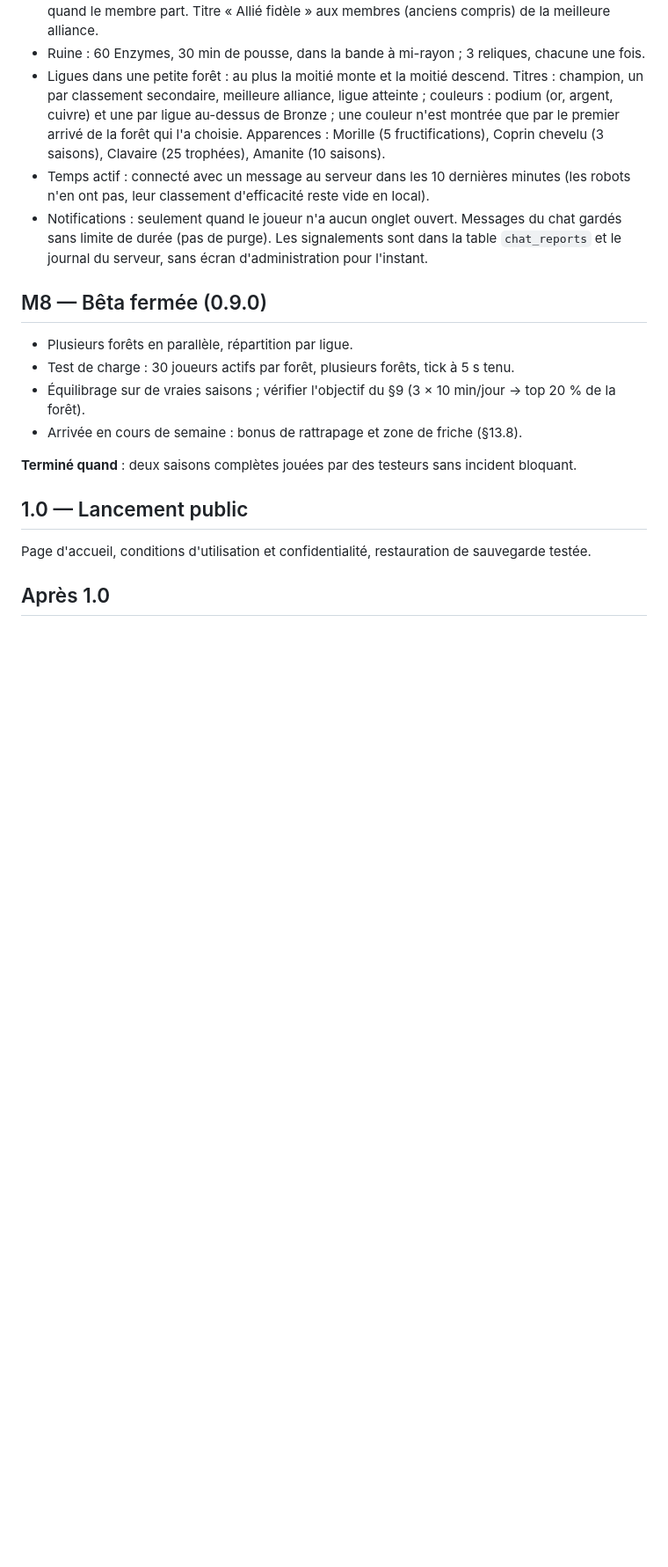
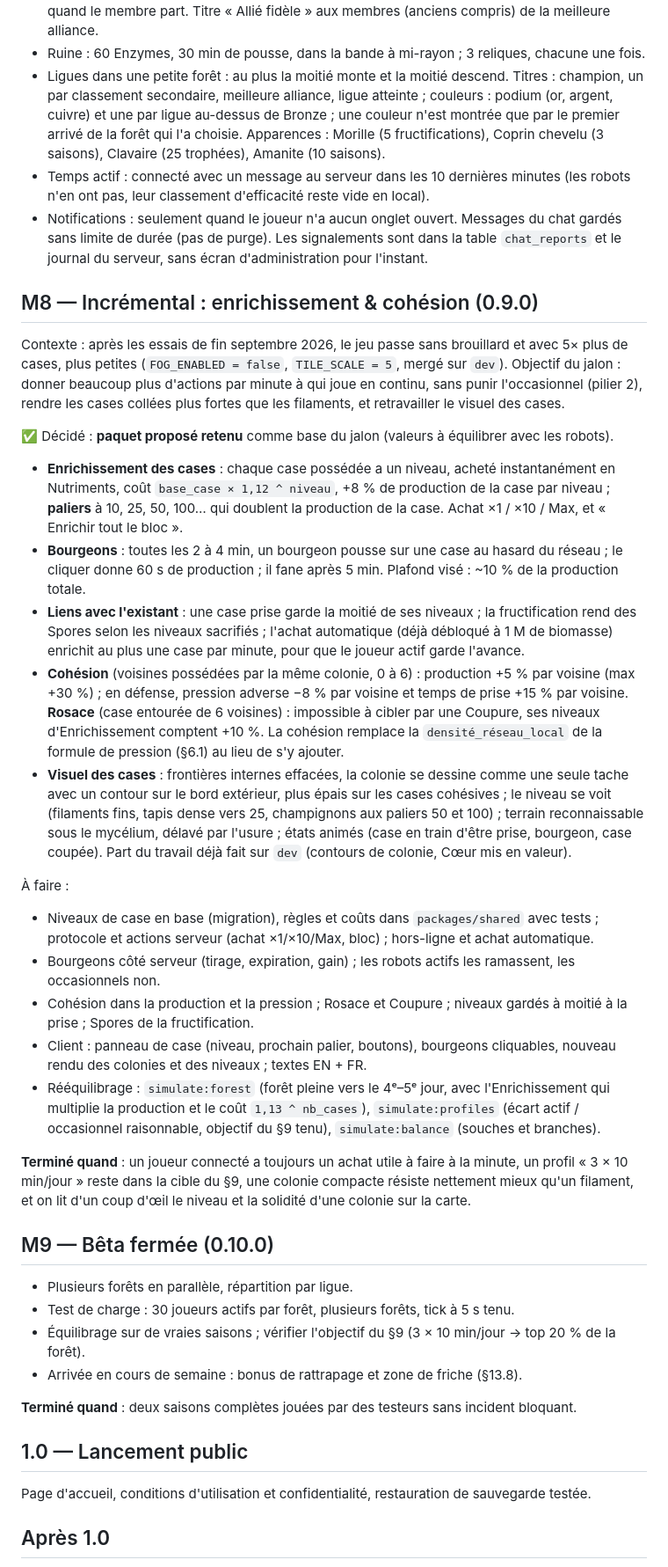
Before and after one commit to Kromiss/Mycelium, a Markdown page: docs/roadmap.md, the part around one of its changes. Shown at 88% size. Drawn GitHub-style; blank space fills up the shorter version.

Commit message:
Roadmap: add M8 incremental milestone (tile enrichment, cohesion, tile visuals)
- New M8 (0.9.0): per-tile levels bought instantly with milestones,
  buds to click every few minutes, cohesion bonus for tiles touching
  their own colony (production and defence, Rosette immune to Cut),
  and the reworked tile rendering.
- Closed beta moves to M9 (0.10.0); references updated.
- CLAUDE.md: forests hold 12 players, not 20 to 30.

Co-Authored-By: Claude Opus 5.5 <noreply@anthropic.com>
Claude-Session: https://claude.ai/code/session_01HxZ6wkY7JzsskJLpPiD6dk

```diff
--- a/docs/roadmap.md
+++ b/docs/roadmap.md
@@ -348,7 +349,50 @@ saison, profil après le wipe) et par les tests. Choix de réalisation à valide
   limite de durée (pas de purge). Les signalements sont dans la table `chat_reports` et le journal du
   serveur, sans écran d'administration pour l'instant.
 
-## M8 — Bêta fermée (0.9.0)
+## M8 — Incrémental : enrichissement & cohésion (0.9.0)
+
+Contexte : après les essais de fin septembre 2026, le jeu passe sans brouillard et avec 5× plus de
+cases, plus petites (`FOG_ENABLED = false`, `TILE_SCALE = 5`, mergé sur `dev`). Objectif du jalon :
+donner beaucoup plus d'actions par minute à qui joue en continu, sans punir l'occasionnel (pilier 2),
+rendre les cases collées plus fortes que les filaments, et retravailler le visuel des cases.
+
+✅ Décidé : **paquet proposé retenu** comme base du jalon (valeurs à équilibrer avec les robots).
+- **Enrichissement des cases** : chaque case possédée a un niveau, acheté instantanément en Nutriments,
+  coût `base_case × 1,12 ^ niveau`, +8 % de production de la case par niveau ; **paliers** à 10, 25, 50,
+  100… qui doublent la production de la case. Achat ×1 / ×10 / Max, et « Enrichir tout le bloc ».
+- **Bourgeons** : toutes les 2 à 4 min, un bourgeon pousse sur une case au hasard du réseau ; le cliquer
+  donne 60 s de production ; il fane après 5 min. Plafond visé : ~10 % de la production totale.
+- **Liens avec l'existant** : une case prise garde la moitié de ses niveaux ; la fructification rend des
+  Spores selon les niveaux sacrifiés ; l'achat automatique (déjà débloqué à 1 M de biomasse) enrichit
+  au plus une case par minute, pour que le joueur actif garde l'avance.
+- **Cohésion** (voisines possédées par la même colonie, 0 à 6) : production +5 % par voisine (max
+  +30 %) ; en défense, pression adverse −8 % par voisine et temps de prise +15 % par voisine.
+  **Rosace** (case entourée de 6 voisines) : impossible à cibler par une Coupure, ses niveaux
+  d'Enrichissement comptent +10 %. La cohésion remplace la `densité_réseau_local` de la formule de
+  pression (§6.1) au lieu de s'y ajouter.
+- **Visuel des cases** : frontières internes effacées, la colonie se dessine comme une seule tache avec
+  un contour sur le bord extérieur, plus épais sur les cases cohésives ; le niveau se voit (filaments
+  fins, tapis dense vers 25, champignons aux paliers 50 et 100) ; terrain reconnaissable sous le
+  mycélium, délavé par l'usure ; états animés (case en train d'être prise, bourgeon, case coupée).
+  Part du travail déjà fait sur `dev` (contours de colonie, Cœur mis en valeur).
+
+À faire :
+- Niveaux de case en base (migration), règles et coûts dans `packages/shared` avec tests ; protocole et
+  actions serveur (achat ×1/×10/Max, bloc) ; hors-ligne et achat automatique.
+- Bourgeons côté serveur (tirage, expiration, gain) ; les robots actifs les ramassent, les occasionnels non.
+- Cohésion dans la production et la pression ; Rosace et Coupure ; niveaux gardés à moitié à la prise ;
+  Spores de la fructification.
+- Client : panneau de case (niveau, prochain palier, boutons), bourgeons cliquables, nouveau rendu des
+  colonies et des niveaux ; textes EN + FR.
+- Rééquilibrage : `simulate:forest` (forêt pleine vers le 4ᵉ–5ᵉ jour, avec l'Enrichissement qui
+  multiplie la production et le coût `1,13 ^ nb_cases`), `simulate:profiles` (écart actif / occasionnel
+  raisonnable, objectif du §9 tenu), `simulate:balance` (souches et branches).
+
+**Terminé quand** : un joueur connecté a toujours un achat utile à faire à la minute, un profil
+« 3 × 10 min/jour » reste dans la cible du §9, une colonie compacte résiste nettement mieux qu'un
+filament, et on lit d'un coup d'œil le niveau et la solidité d'une colonie sur la carte.
+
+## M9 — Bêta fermée (0.10.0)
 
 - Plusieurs forêts en parallèle, répartition par ligue.
 - Test de charge : 30 joueurs actifs par forêt, plusieurs forêts, tick à 5 s tenu.
```
Also changed, not shown: other parts of docs/roadmap.md (+4 -3 lines), CLAUDE.md (+1 -1 lines).
